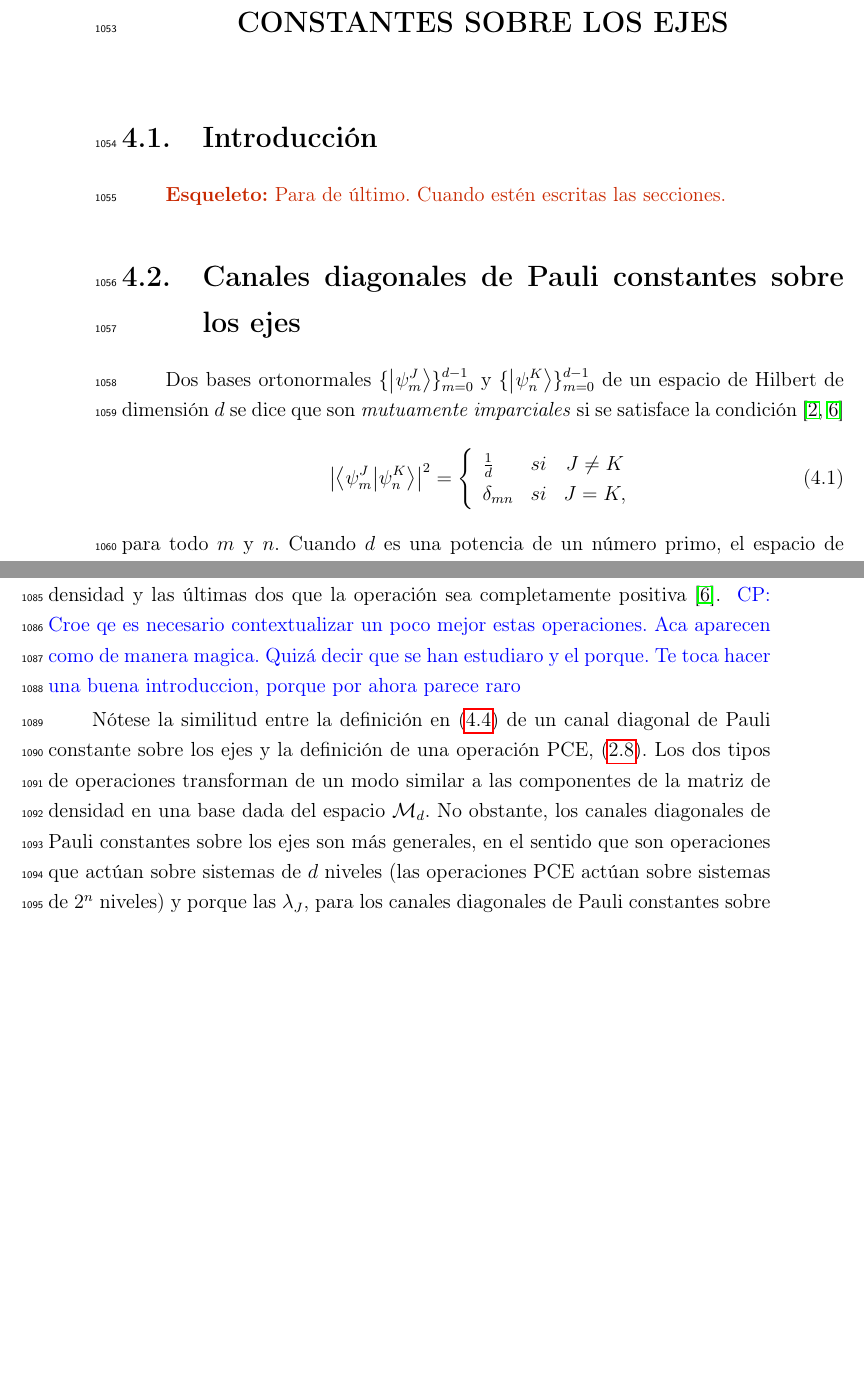
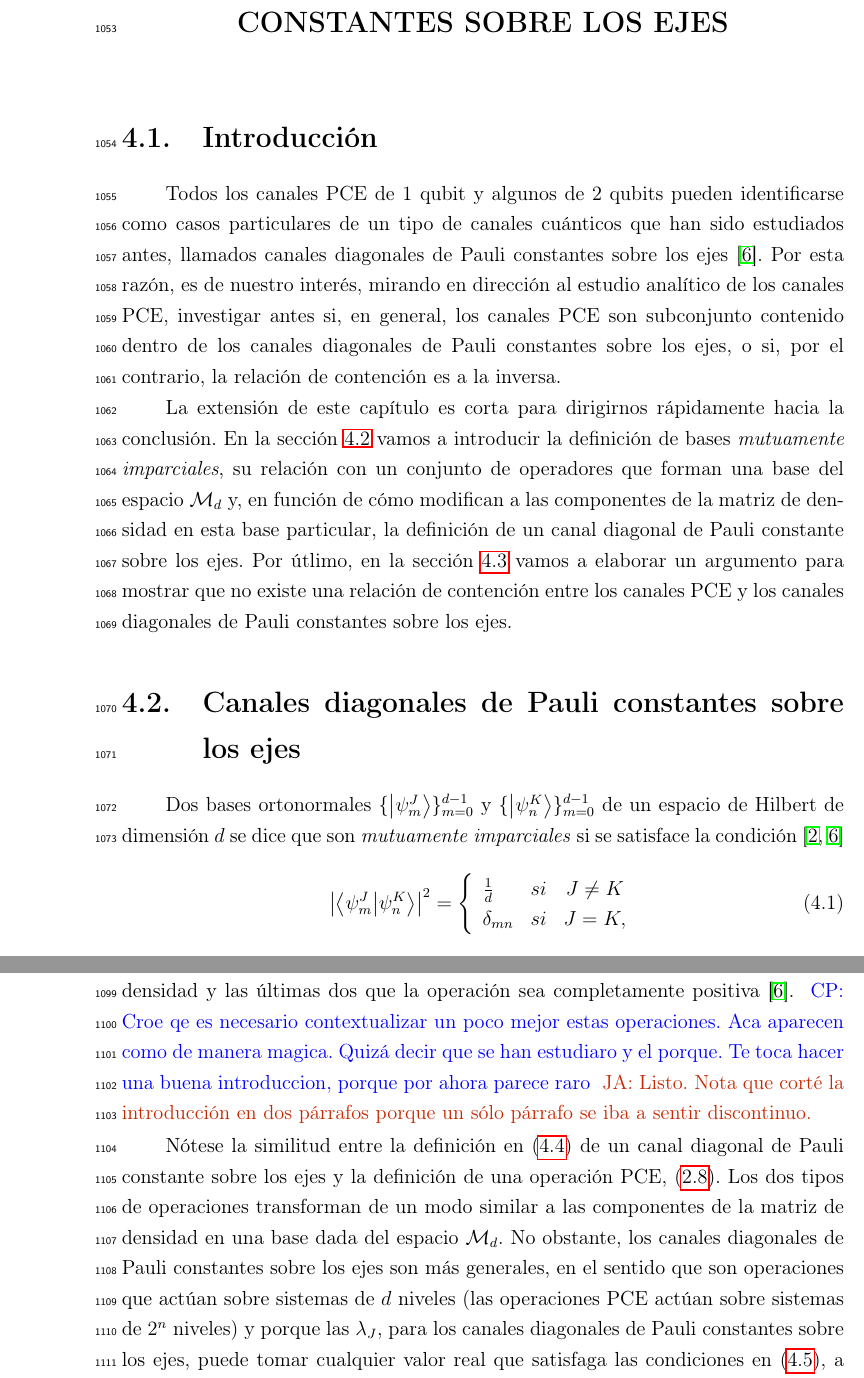
Before and after one commit to deleonja/docs_practicas, a LaTeX thesis (tesis/informe-tesis/tesis.tex, which reads tesis/informe-tesis/ruskai.tex): two parts of pages 67 and 68 of 79 before the commit and two parts of pages 67 and 69 of 81 after it, joined at a grey line, cut so that both start at the same text, the shorter picture padded with empty space. Compiled offline with pdfLaTeX.

Commit message:
Introducción y comentario sobre rango

```diff
--- a/tesis/informe-tesis/ruskai.tex
+++ b/tesis/informe-tesis/ruskai.tex
@@ -1,14 +1,26 @@
 \chapter{CANALES DIAGONALES DE PAULI CONSTANTES SOBRE LOS EJES}
 
 \section{Introducción} % {{{
-\esqueleto{Para de último. Cuando estén escritas las secciones.}
+Todos los canales PCE de 1 qubit y algunos de 2 qubits pueden identificarse como
+casos particulares de un tipo de canales cuánticos que han sido
+estudiados antes, llamados
+\ruskai{} \cite{nathanson2007pauli}. Por esta razón, es de nuestro interés,
+mirando en dirección al estudio analítico de los canales PCE, investigar antes
+si, en general, los canales PCE son subconjunto contenido dentro de los
+\ruskai{}, o si, por el contrario, la relación de contención es a la inversa.
+
+La extensión de este capítulo es corta para dirigirnos rápidamente
+hacia la conclusión. En la sección \ref{sec:ch4_ruskai} vamos a introducir la
+definición de bases \textit{mutuamente imparciales}, su relación con un
+conjunto de operadores que forman una base del espacio $\mathcal{M}_d$ y,
+en función de cómo modifican a las componentes de la matriz de densidad
+en esta base particular, la definición de un \ruskaiMap{}. Por útlimo, en la sección
+\ref{sec:ch4_PCEnotRuskai} vamos a elaborar un argumento para mostrar
+que no existe una relación de contención entre los canales PCE y los \ruskai{}.
 
 % }}}
-\section{Canales diagonales de Pauli constantes sobre los ejes} % {{{
-%\esqueleto{Introducir la definición de una MUB (es necesario para la definición de
-%mapa de Ruskai) y dar un ejemplos de dos bases que sean MUB, sólo
-%para aterrizar la idea.}
-
+\section{Canales diagonales de Pauli constantes sobre los ejes}
+\label{sec:ch4_ruskai} % {{{
 Dos bases ortonormales $\{\ket{\psi_m^J}\}_{m=0}^{d-1}$
 y $\{\ket{\psi_n^K}\}_{m=0}^{d-1}$ de un espacio de Hilbert
 de dimensión $d$ se dice que son \textit{mutuamente
@@ -84,6 +87,8 @@ de densidad y las últimas dos que la operación sea completamente positiva
 \cpnote{Croe qe es necesario contextualizar un poco mejor estas operaciones. Aca
 aparecen como de manera magica. Quizá decir que se han estudiaro y el porque.
 Te toca hacer una buena introduccion, porque por ahora parece raro}
+\janote{Listo. Nota que corté la introducción en dos párrafos porque un sólo párrafo se
+iba a sentir discontinuo.}
 
 Nótese la similitud entre la definición en \eqref{eq:ruskai_definition}
 de un canal diagonal de Pauli constante
```
Also changed, not shown: tesis/informe-tesis/ruskai.tex (82 more changed lines).
